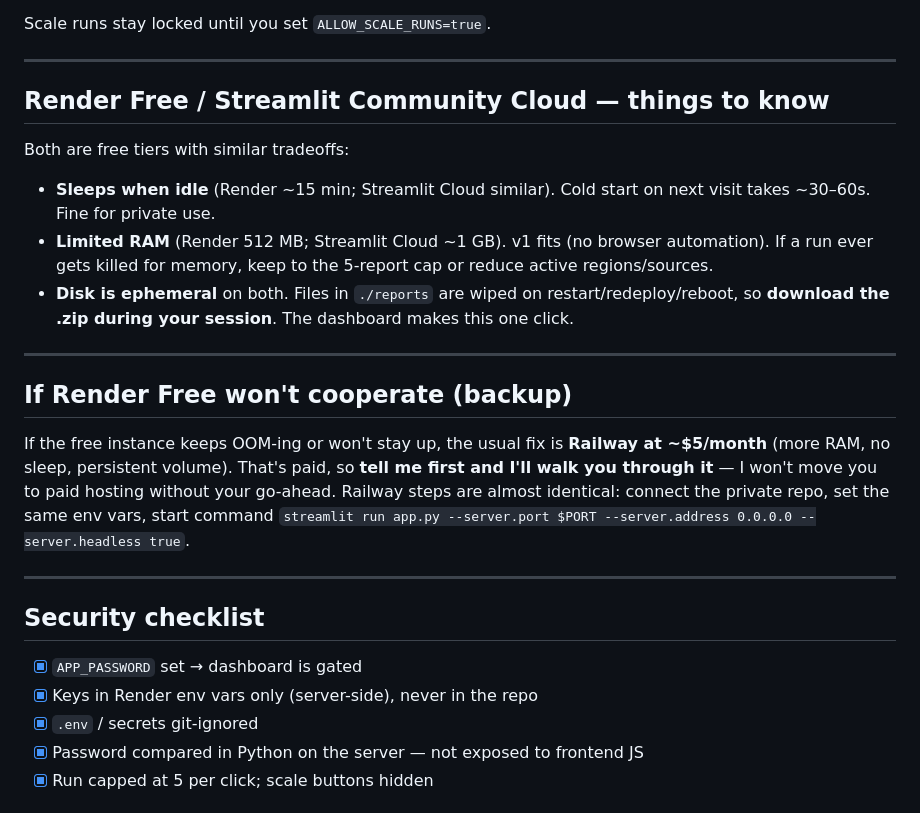
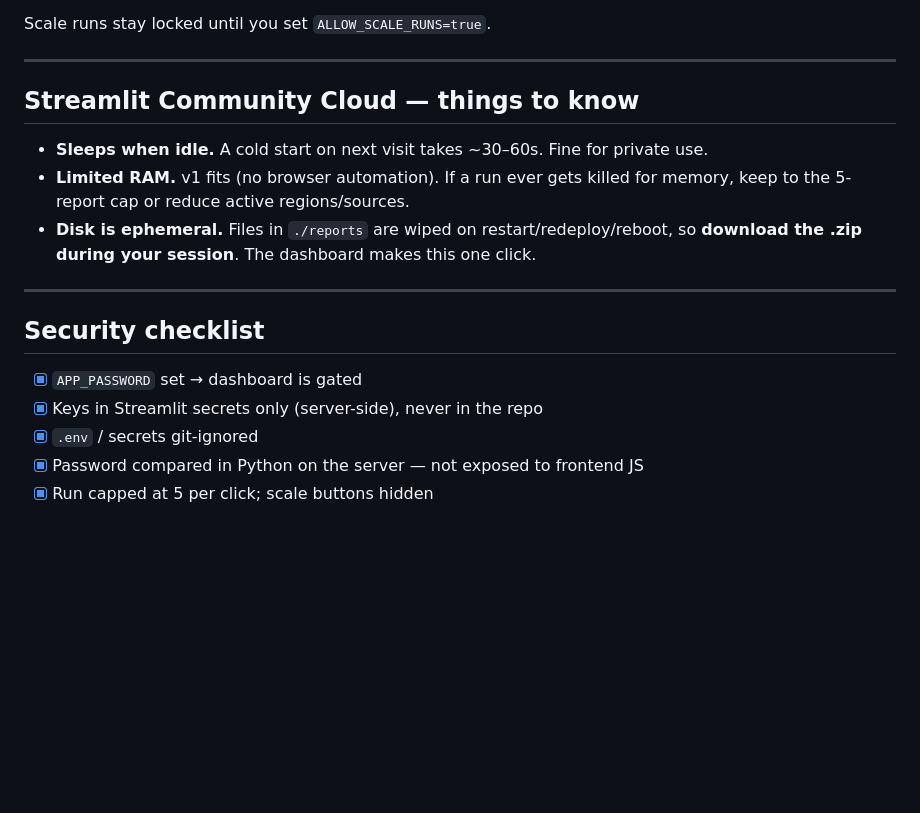
Before and after one commit to pharmaterrabit/pharmadrone, a Markdown page: DEPLOY.md, the part around one of its changes. Drawn GitHub-style; blank space fills up the shorter version.

```diff
--- a/DEPLOY.md
+++ b/DEPLOY.md
@@ -126,36 +97,23 @@ Scale runs stay locked until you set `ALLOW_SCALE_RUNS=true`.
 
 ---
 
-## Render Free / Streamlit Community Cloud — things to know
+## Streamlit Community Cloud — things to know
 
-Both are free tiers with similar tradeoffs:
-
-- **Sleeps when idle** (Render ~15 min; Streamlit Cloud similar). Cold start on
+- **Sleeps when idle.** A cold start on
   next visit takes ~30–60s. Fine for private use.
-- **Limited RAM** (Render 512 MB; Streamlit Cloud ~1 GB). v1 fits (no browser
+- **Limited RAM.** v1 fits (no browser
   automation). If a run ever gets killed for memory, keep to the 5-report cap
   or reduce active regions/sources.
-- **Disk is ephemeral** on both. Files in `./reports` are wiped on
+- **Disk is ephemeral.** Files in `./reports` are wiped on
   restart/redeploy/reboot, so **download the .zip during your session**. The
   dashboard makes this one click.
-
----
-
-## If Render Free won't cooperate (backup)
-
-If the free instance keeps OOM-ing or won't stay up, the usual fix is **Railway
-at ~$5/month** (more RAM, no sleep, persistent volume). That's paid, so **tell me
-first and I'll walk you through it** — I won't move you to paid hosting without
-your go-ahead. Railway steps are almost identical: connect the private repo, set
-the same env vars, start command
-`streamlit run app.py --server.port $PORT --server.address 0.0.0.0 --server.headless true`.
 
 ---
 
 ## Security checklist
 
 - [x] `APP_PASSWORD` set → dashboard is gated
-- [x] Keys in Render env vars only (server-side), never in the repo
+- [x] Keys in Streamlit secrets only (server-side), never in the repo
 - [x] `.env` / secrets git-ignored
 - [x] Password compared in Python on the server — not exposed to frontend JS
 - [x] Run capped at 5 per click; scale buttons hidden
```
Also changed, not shown: other parts of DEPLOY.md (+7 -36 lines).
